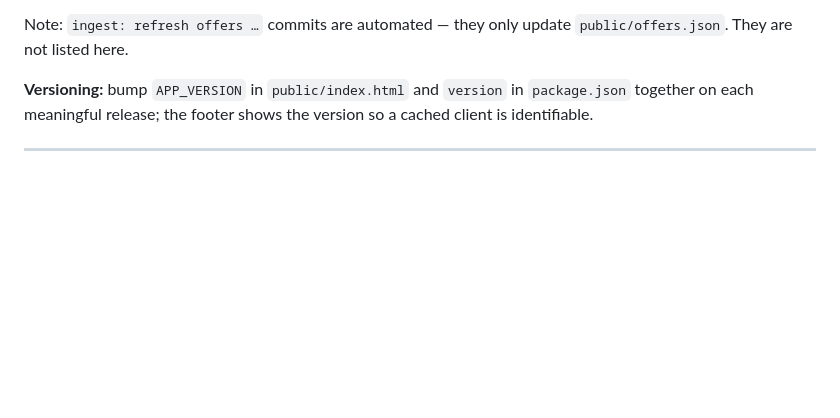
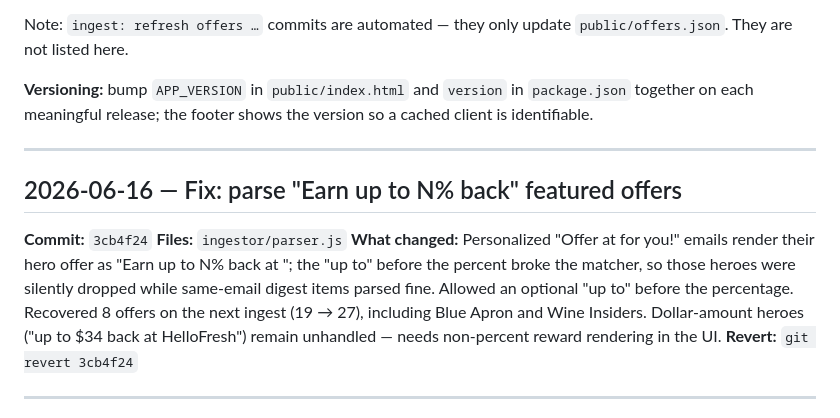
Before and after one commit to CMR2334/capone-shopping, a Markdown page: CHANGELOG.md, the part around the change. Drawn GitHub-style; blank space fills up the shorter version.

Commit message:
docs(changelog): log parser fix for 'up to N% back' featured offers
Co-Authored-By: Claude Opus 4.8 <noreply@anthropic.com>

```diff
--- a/CHANGELOG.md
+++ b/CHANGELOG.md
@@ -10,6 +10,14 @@ Significant changes to this project, in reverse chronological order.
 Note: `ingest: refresh offers …` commits are automated — they only update `public/offers.json`. They are not listed here.
 
 **Versioning:** bump `APP_VERSION` in `public/index.html` and `version` in `package.json` together on each meaningful release; the footer shows the version so a cached client is identifiable.
+
+---
+
+## 2026-06-16 — Fix: parse "Earn up to N% back" featured offers
+**Commit:** `3cb4f24`
+**Files:** `ingestor/parser.js`
+**What changed:** Personalized "Offer at <merchant> for you!" emails render their hero offer as "Earn up to N% back at <merchant>"; the "up to" before the percent broke the matcher, so those heroes were silently dropped while same-email digest items parsed fine. Allowed an optional "up to" before the percentage. Recovered 8 offers on the next ingest (19 → 27), including Blue Apron and Wine Insiders. Dollar-amount heroes ("up to $34 back at HelloFresh") remain unhandled — needs non-percent reward rendering in the UI.
+**Revert:** `git revert 3cb4f24`
 
 ---
 
```
